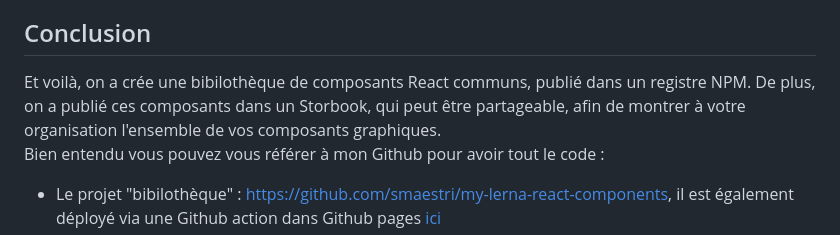
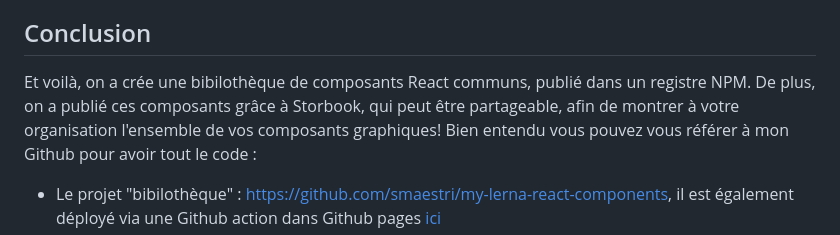
Before and after one commit to smaestri/blog, a Markdown page: content/blog/2025-03-10-Bibliotheque-React-part2.md, the part around the change. Rendered like a GitHub page.

Commit message:
fix typo

```diff
--- a/content/blog/2025-03-10-Bibliotheque-React-part2.md
+++ b/content/blog/2025-03-10-Bibliotheque-React-part2.md
@@ -135,7 +135,7 @@ Installez la librairie dans votre client via `npm install <votre package>` comme
 
 ## Conclusion
 
-Et voilà, on a crée une bibilothèque de composants React communs, publié dans un registre NPM. De plus, on a publié ces composants dans un Storbook, qui peut être partageable, afin de montrer à votre organisation l'ensemble de vos composants graphiques.
+Et voilà, on a crée une bibilothèque de composants React communs, publié dans un registre NPM. De plus, on a publié ces composants grâce à Storbook, qui peut être partageable, afin de montrer à votre organisation l'ensemble de vos composants graphiques!
 Bien entendu vous pouvez vous référer à mon Github pour avoir tout le code :
 - Le projet "bibilothèque" : https://github.com/smaestri/my-lerna-react-components, il est également déployé via une Github action dans Github pages [ici](https://smaestri.github.io/my-lerna-react-components/)
 - Les packages NPM sont publiés dans le registre public, visibles sur mon profile, à [cette URL](https://www.npmjs.com/settings/smaestri/packages).`my-shared-react-components` correspond au package global de la première partie, et `my-lerna-button` le package du `Button` publié avec Lerna, de la deuxième partie.
```
